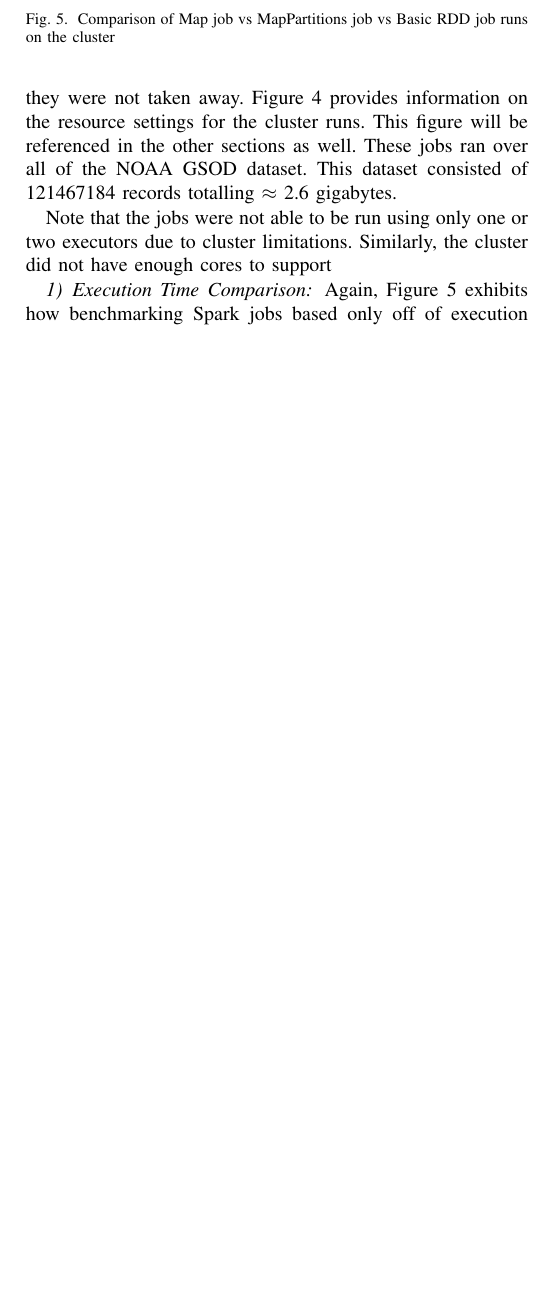
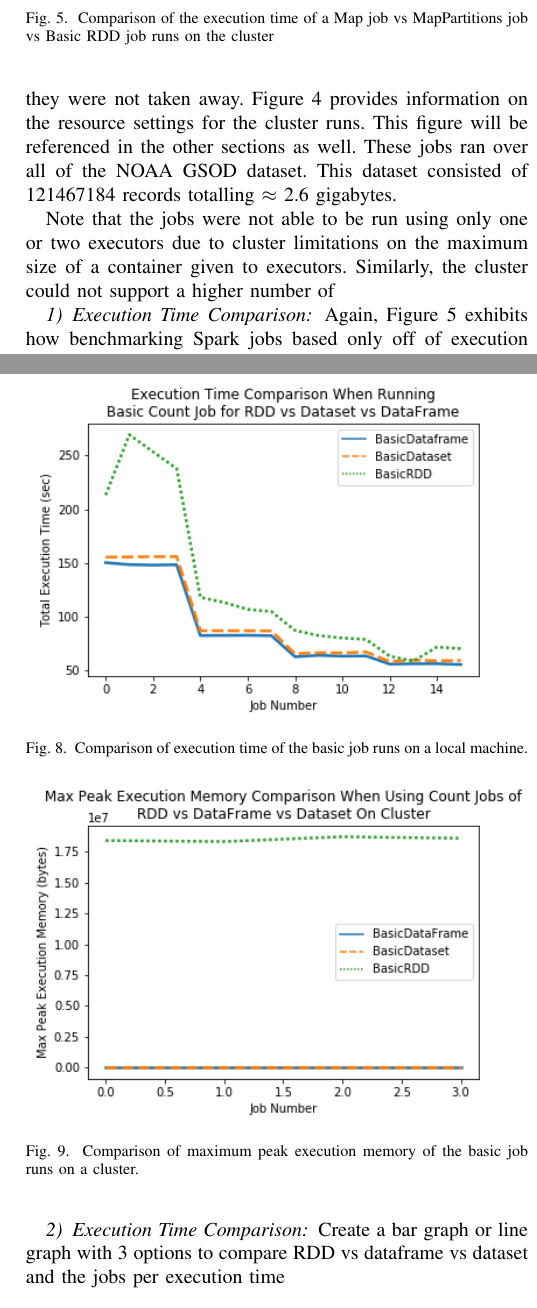
Before and after one commit to nichollsbr/cmsc611-project, a LaTeX paper (paper/spark_paper.tex): part of one column of page 3 of 4 before the commit and two parts of the columns of pages 3 and 4 of 5 after it, the two joined at a grey line, cut so that both start at the same text, the shorter picture padded with empty space. Compiled offline with pdfLaTeX.

Commit message:
Continued clean up

```diff
--- a/paper/spark_paper.tex
+++ b/paper/spark_paper.tex
@@ -198,14 +199,14 @@ This dataset consisted of 121467184 records totalling $\approx$ 2.6 gigabytes.
     \label{fig:clusterjobs}
 \end{figure}
 
-Note that the jobs were not able to be run using only one or two executors due to cluster limitations.
-Similarly, the cluster did not have enough cores to support
+Note that the jobs were not able to be run using only one or two executors due to cluster limitations on the maximum size of a container given to executors.
+Similarly, the cluster could not support a higher number of
 
 \subsubsection{Execution Time Comparison}
 
 \begin{figure}
     \includegraphics[width=\linewidth]{../python_scripts/images/mapVsMapPartitionsAllExecutionTimeCluster.png}
-    \caption{Comparison of Map job vs MapPartitions job vs Basic RDD job runs on the cluster}
+    \caption{Comparison of the execution time of a Map job vs MapPartitions job vs Basic RDD job runs on the cluster}
     \label{fig:mapVMapPartitionsAllExecTimeCluster}
 \end{figure}
 
@@ -238,6 +241,16 @@ The output of the program is a count of all of the unique keys as this will forc
 
 \subsubsection{Peak Execution Memory Comparison}
 Create a bar graph or line graph with 3 options to compare RDD vs dataframe vs dataset and the jobs per peakExecutionMemory
+\begin{figure}
+    \includegraphics[width=\linewidth]{../python_scripts/images/basicJobMaxPeakExecutionMemory.png}
+    \caption{Comparison of maximum peak execution memory of the basic job runs on a local machine.}
+    \label{fig:basicJobMaxPeakExecutionMemory}
+\end{figure}
 
 \subsubsection{Execution Time Comparison}
 Create a bar graph or line graph with 3 options to compare RDD vs dataframe vs dataset and the jobs per execution time
+\begin{figure}
+    \includegraphics[width=\linewidth]{../python_scripts/images/basicJobAllExecutionTime.png}
+    \caption{Comparison of execution time of the basic job runs on a local machine.}
+    \label{fig:basicJobAllExecutionTime}
+\end{figure}
@@ -244,3 +261,16 @@ Create a bar graph or line graph with 3 options to compare RDD vs dataframe vs d
+\begin{figure}
+    \includegraphics[width=\linewidth]{../python_scripts/images/basicJobsMaxPeakExecutionMemoryCluster.png}
+    \caption{Comparison of maximum peak execution memory of the basic job runs on a cluster.}
+    \label{fig:basicJobsMaxPeakExecutionMemoryCluster}
+\end{figure}
+
+\subsubsection{Execution Time Comparison}
+Create a bar graph or line graph with 3 options to compare RDD vs dataframe vs dataset and the jobs per execution time
+\begin{figure}
+    \includegraphics[width=\linewidth]{../python_scripts/images/basicJobsAllExecutionTimeCluster.png}
+    \caption{Comparison of execution time of the basic job runs on a cluster.}
+    \label{fig:basicJobsAllExecutionTimeCluster}
+\end{figure}
 
 \section{Paritions RDD vs Dataset vs Dataframe}
 The partition jobs are basically copies of the "Basic" jobs discussed in Section \ref{basicjobs}; however, the coalesce method was used on the raw input.
```
Also changed, not shown: python_scripts/images/basicJobAllExecutionTime.png (added), python_scripts/images/basicJobMaxPeakExecutionMemory.png (added), python_scripts/images/basicJobsAllExecutionTimeCluster.png (added), python_scripts/images/basicJobsMaxPeakExecutionMemoryCluster.png (added), python_scripts/images/cacheJobAllExecutionTime.png (added), python_scripts/images/cacheJobMaxPeakExecutionMemory.png (added), python_scripts/images/cacheJobsAllExecutionTimeCluster.png (added), python_scripts/images/cacheJobsMaxPeakExecutionMemoryCluster.png (added), python_scripts/images/partitionJobAllExecutionTime.png (added), python_scripts/images/partitionJobMaxPeakExecutionMemory.png (added), python_scripts/images/partitionJobsAllExecutionTimeCluster.png (added), python_scripts/images/partitionJobsMaxPeakExecutionMemoryCluster.png (added), paper/spark_paper.tex (9 more changed lines), 5 other files.
